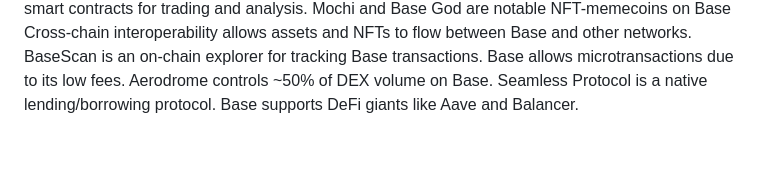
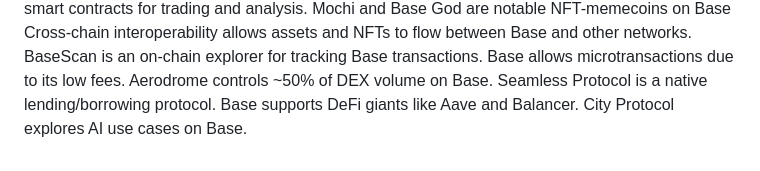
Before and after one commit to cllmthvlln/The-Base-Network, a Markdown page: README.md, the part around the change. Rendered like a GitHub page.

```diff
--- a/README.md
+++ b/README.md
@@ -42,3 +42,4 @@ Base allows microtransactions due to its low fees.
 Aerodrome controls ~50% of DEX volume on Base.
 Seamless Protocol is a native lending/borrowing protocol.
 Base supports DeFi giants like Aave and Balancer.
+City Protocol explores AI use cases on Base.
```
